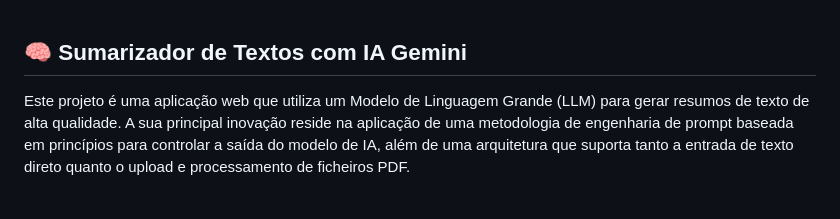
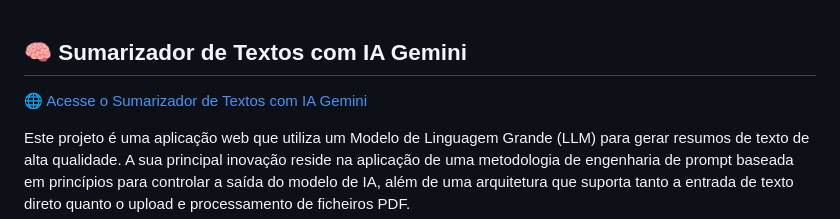
Before and after one commit to rafnaves/SumarizadorIA, a Markdown page: README.md, the part around the change. Drawn GitHub-style; blank space fills up the shorter version.

```diff
--- a/README.md
+++ b/README.md
@@ -1,6 +1,8 @@
 
 
 ## 🧠 Sumarizador de Textos com IA Gemini
+
+🌐 [Acesse o Sumarizador de Textos com IA Gemini](https://sumarizadoria.onrender.com/)
 
 Este projeto é uma aplicação web que utiliza um Modelo de Linguagem Grande (LLM) para gerar resumos de texto de alta qualidade. A sua principal inovação reside na aplicação de uma metodologia de engenharia de prompt baseada em princípios para controlar a saída do modelo de IA, além de uma arquitetura que suporta tanto a entrada de texto direto quanto o upload e processamento de ficheiros PDF.
 
```
